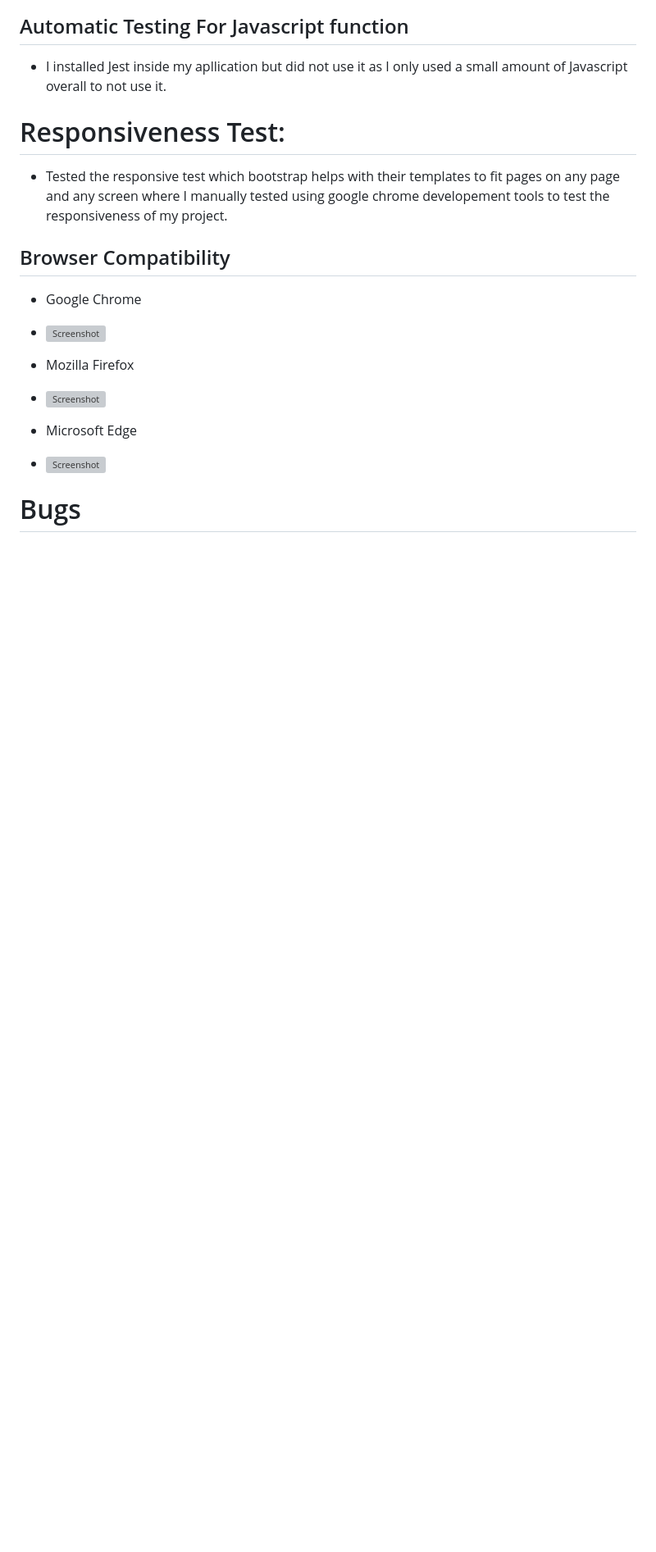
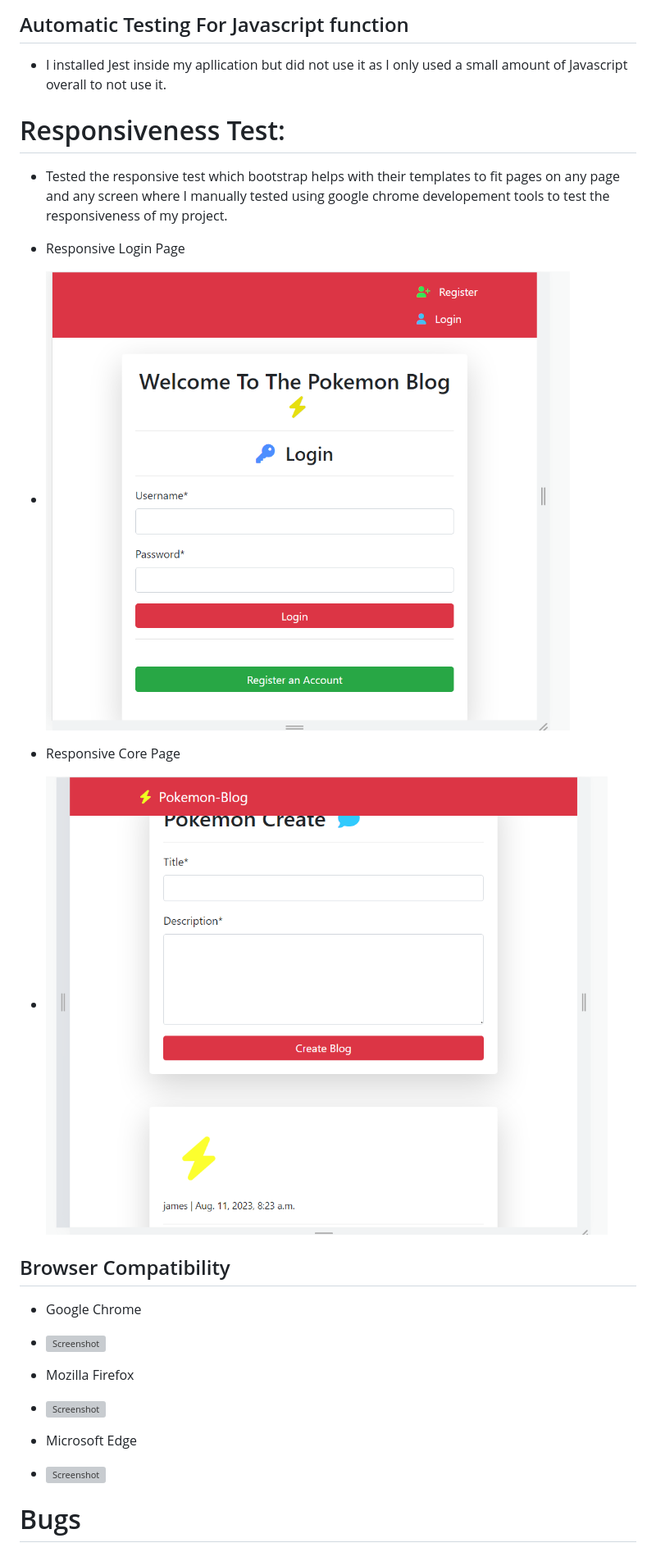
Before and after one commit to aokealy/blog-pokemon, a Markdown page: README.md, the part around the change. Shown: that part at 82% size. Drawn GitHub-style; pictures changed too: media/responsive-core.PNG (added), media/responsive-login.PNG (added); blank space fills up the shorter version; grey boxes are pictures that could not be loaded.

Commit message:
update responsive test with images in readme

```diff
--- a/README.md
+++ b/README.md
@@ -206,6 +206,12 @@ Testing is hard but very important to make sure that all functions of your code
 
 # Responsiveness Test:
 - Tested the responsive test which bootstrap helps with their templates to fit pages on any page and any screen where I manually tested using google chrome developement tools to test the responsiveness of my project.
+
+- Responsive Login Page
+- ![Screenshot](/media/responsive-login.PNG)
+
+- Responsive Core Page
+- ![Screenshot](/media/responsive-core.PNG)
 
 
 ## Browser Compatibility
```
